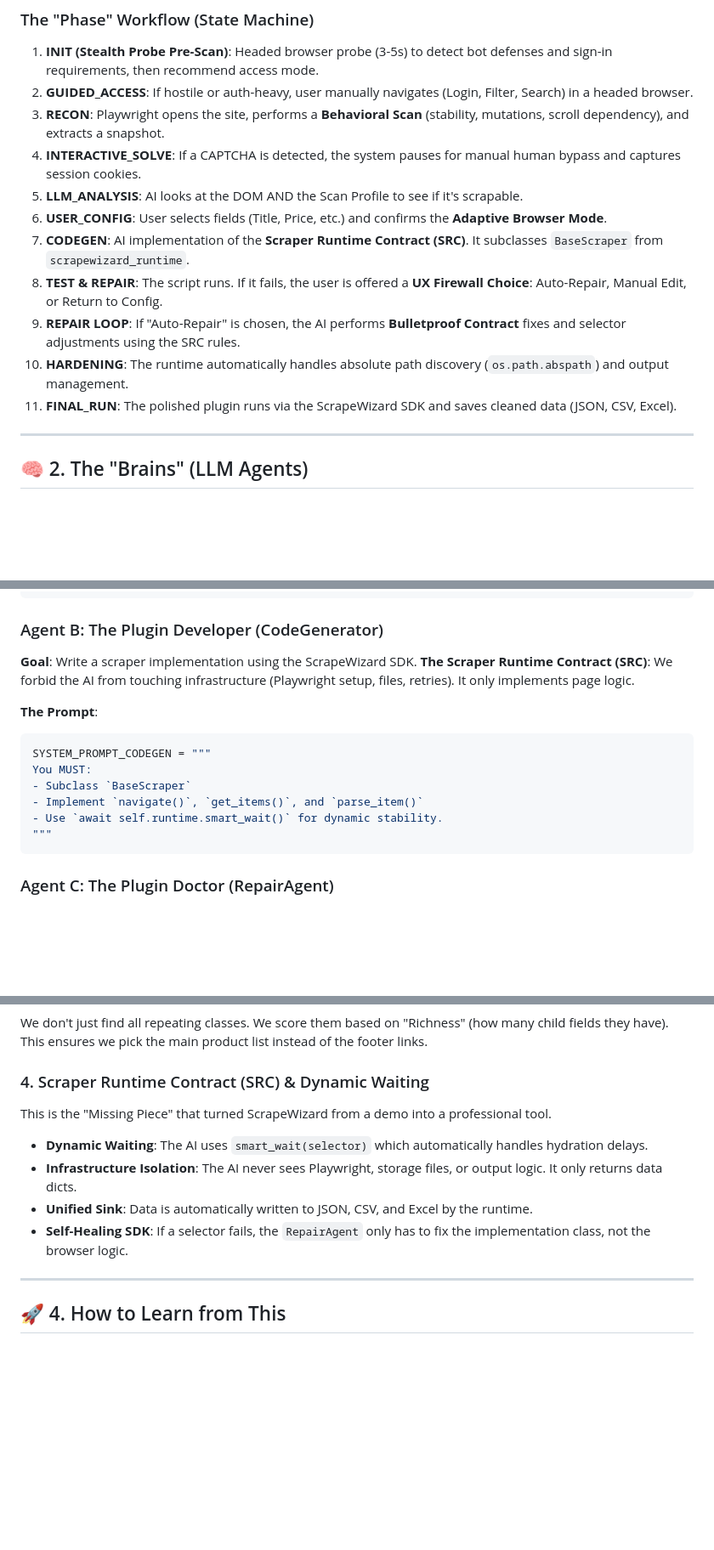
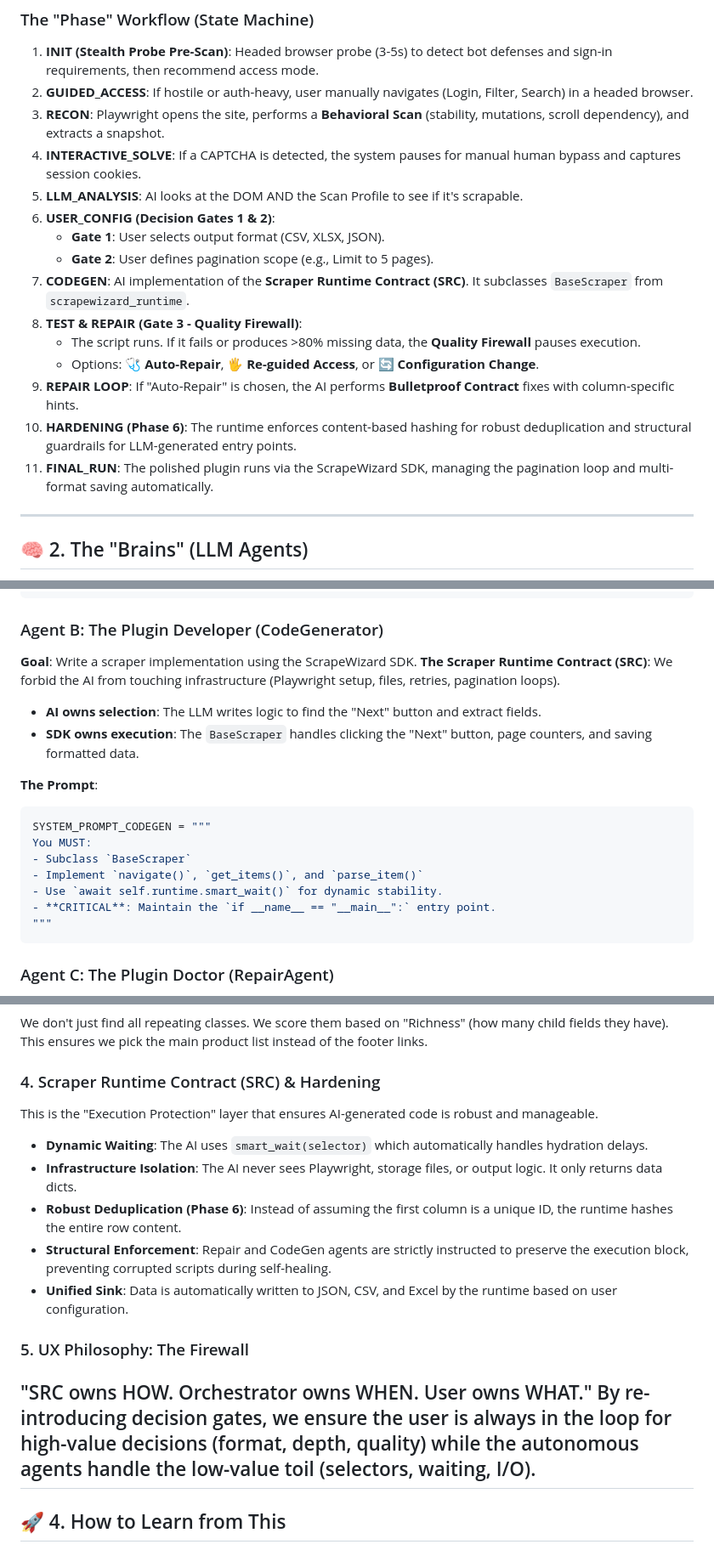
Before and after one commit to pras-ops/ScrapeWizard, a Markdown page: learn.md, 3 parts joined by grey strips. Shown at 85% size. Drawn GitHub-style; blank space fills up the shorter version.

````diff
--- a/learn.md
+++ b/learn.md
@@ -20,12 +20,16 @@ The project follows a **Modular State Machine** architecture. Each step of the p
 3.  **RECON**: Playwright opens the site, performs a **Behavioral Scan** (stability, mutations, scroll dependency), and extracts a snapshot.
 4.  **INTERACTIVE_SOLVE**: If a CAPTCHA is detected, the system pauses for manual human bypass and captures session cookies.
 5.  **LLM_ANALYSIS**: AI looks at the DOM AND the Scan Profile to see if it's scrapable.
-6.  **USER_CONFIG**: User selects fields (Title, Price, etc.) and confirms the **Adaptive Browser Mode**.
+6.  **USER_CONFIG (Decision Gates 1 & 2)**:
+    - **Gate 1**: User selects output format (CSV, XLSX, JSON).
+    - **Gate 2**: User defines pagination scope (e.g., Limit to 5 pages).
 7.  **CODEGEN**: AI implementation of the **Scraper Runtime Contract (SRC)**. It subclasses `BaseScraper` from `scrapewizard_runtime`.
-8.  **TEST & REPAIR**: The script runs. If it fails, the user is offered a **UX Firewall Choice**: Auto-Repair, Manual Edit, or Return to Config.
-9.  **REPAIR LOOP**: If "Auto-Repair" is chosen, the AI performs **Bulletproof Contract** fixes and selector adjustments using the SRC rules.
-10. **HARDENING**: The runtime automatically handles absolute path discovery (`os.path.abspath`) and output management.
-11. **FINAL_RUN**: The polished plugin runs via the ScrapeWizard SDK and saves cleaned data (JSON, CSV, Excel).
+8.  **TEST & REPAIR (Gate 3 - Quality Firewall)**:
+    - The script runs. If it fails or produces >80% missing data, the **Quality Firewall** pauses execution.
+    - Options: 🩺 **Auto-Repair**, 🖐️ **Re-guided Access**, or 🔄 **Configuration Change**.
+9.  **REPAIR LOOP**: If "Auto-Repair" is chosen, the AI performs **Bulletproof Contract** fixes with column-specific hints.
+10. **HARDENING (Phase 6)**: The runtime enforces content-based hashing for robust deduplication and structural guardrails for LLM-generated entry points.
+11. **FINAL_RUN**: The polished plugin runs via the ScrapeWizard SDK, managing the pagination loop and multi-format saving automatically.
 
 ---
 
@@ -48,7 +52,9 @@ The Scan Profile provides insights into: DOM stability, mutations, scroll depend
 
 ### Agent B: The Plugin Developer (CodeGenerator)
 **Goal**: Write a scraper implementation using the ScrapeWizard SDK.
-**The Scraper Runtime Contract (SRC)**: We forbid the AI from touching infrastructure (Playwright setup, files, retries). It only implements page logic.
+**The Scraper Runtime Contract (SRC)**: We forbid the AI from touching infrastructure (Playwright setup, files, retries, pagination loops).
+- **AI owns selection**: The LLM writes logic to find the "Next" button and extract fields.
+- **SDK owns execution**: The `BaseScraper` handles clicking the "Next" button, page counters, and saving formatted data.
 
 **The Prompt**:
 ```python
@@ -57,6 +63,7 @@ You MUST:
 - Subclass `BaseScraper`
 - Implement `navigate()`, `get_items()`, and `parse_item()`
 - Use `await self.runtime.smart_wait()` for dynamic stability.
+- **CRITICAL**: Maintain the `if __name__ == "__main__":` entry point.
 """
 ```
 
@@ -97,12 +104,17 @@ Instead of just grabbing the HTML, we "observe" the page and its traffic.
 ### 3. DOM Analysis 2.0 (Scoring & Filtering)
 We don't just find all repeating classes. We score them based on "Richness" (how many child fields they have). This ensures we pick the main product list instead of the footer links.
 
-### 4. Scraper Runtime Contract (SRC) & Dynamic Waiting
-This is the "Missing Piece" that turned ScrapeWizard from a demo into a professional tool.
+### 4. Scraper Runtime Contract (SRC) & Hardening
+This is the "Execution Protection" layer that ensures AI-generated code is robust and manageable.
 - **Dynamic Waiting**: The AI uses `smart_wait(selector)` which automatically handles hydration delays.
 - **Infrastructure Isolation**: The AI never sees Playwright, storage files, or output logic. It only returns data dicts.
-- **Unified Sink**: Data is automatically written to JSON, CSV, and Excel by the runtime.
-- **Self-Healing SDK**: If a selector fails, the `RepairAgent` only has to fix the implementation class, not the browser logic.
+- **Robust Deduplication (Phase 6)**: Instead of assuming the first column is a unique ID, the runtime hashes the entire row content.
+- **Structural Enforcement**: Repair and CodeGen agents are strictly instructed to preserve the execution block, preventing corrupted scripts during self-healing.
+- **Unified Sink**: Data is automatically written to JSON, CSV, and Excel by the runtime based on user configuration.
+
+### 5. UX Philosophy: The Firewall
+"SRC owns HOW. Orchestrator owns WHEN. User owns WHAT."
+By re-introducing decision gates, we ensure the user is always in the loop for high-value decisions (format, depth, quality) while the autonomous agents handle the low-value toil (selectors, waiting, I/O).
 ---
 
 ## 🚀 4. How to Learn from This
````
Also changed, not shown: README.md (+17 -20 lines).
